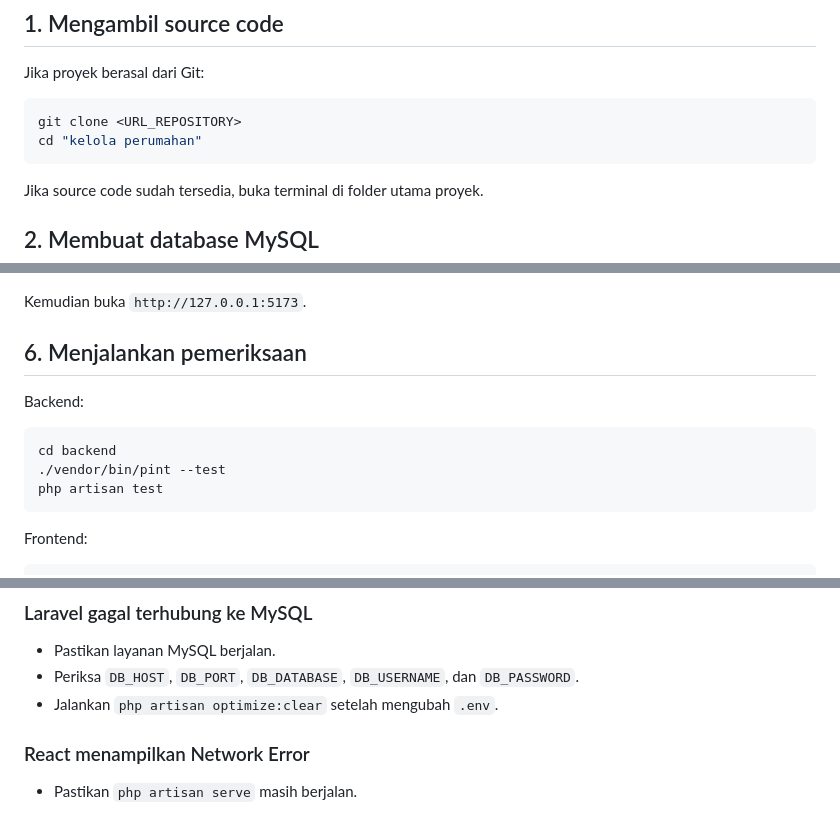
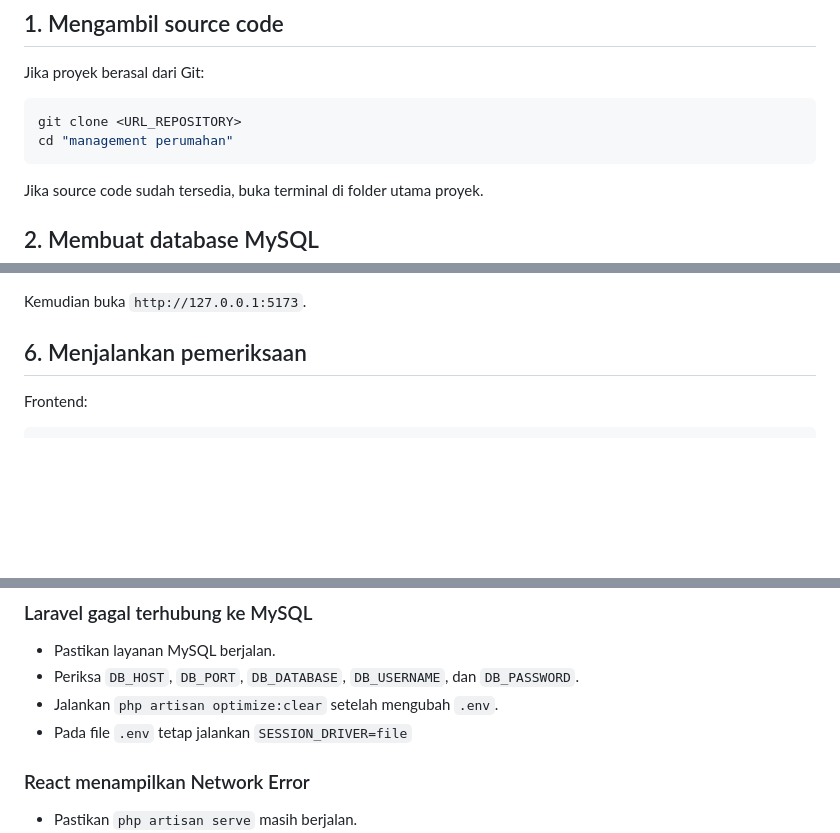
Before and after one commit to dzuhdies/management-perumahan, a Markdown page: README.md, 3 parts joined by grey strips. Drawn GitHub-style; blank space fills up the shorter version.

Commit message:
Update README.md
update readme

````diff
--- a/README.md
+++ b/README.md
@@ -38,7 +38,7 @@ Jika proyek berasal dari Git:
 
 ```bash
 git clone <URL_REPOSITORY>
-cd "kelola perumahan"
+cd "management perumahan"
 ```
 
 Jika source code sudah tersedia, buka terminal di folder utama proyek.
@@ -204,13 +204,6 @@ Kemudian buka `http://127.0.0.1:5173`.
 
 ## 6. Menjalankan pemeriksaan
 
-Backend:
-
-```bash
-cd backend
-./vendor/bin/pint --test
-php artisan test
-```
 
 Frontend:
 
@@ -242,6 +235,7 @@ menghapus seluruh tabel dan data.
 - Periksa `DB_HOST`, `DB_PORT`, `DB_DATABASE`, `DB_USERNAME`, dan
   `DB_PASSWORD`.
 - Jalankan `php artisan optimize:clear` setelah mengubah `.env`.
+- Pada file `.env` tetap jalankan `SESSION_DRIVER=file`
 
 ### React menampilkan Network Error
 
````
